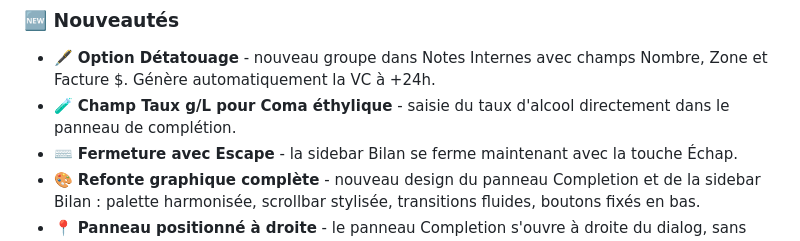
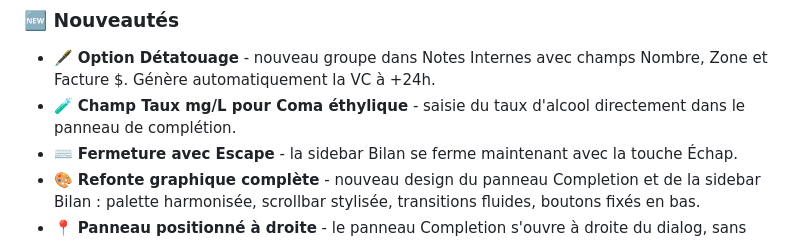
Before and after one commit to ems-21jc/ems-medical-extension-21jc, a Markdown page: release/v0.12.0.md, the part around the change. Rendered like a GitHub page.

Commit message:
Corrige l'unité du taux d'alcool en mg/L dans les notes de version

```diff
--- a/release/v0.12.0.md
+++ b/release/v0.12.0.md
@@ -5,7 +5,7 @@ Merci à tous les EMS qui utilisent l'extension au quotidien ! Voici ce que la v
 ### 🆕 Nouveautés
 
 - 🖋️ **Option Détatouage** - nouveau groupe dans Notes Internes avec champs Nombre, Zone et Facture $. Génère automatiquement la VC à +24h.
-- 🧪 **Champ Taux g/L pour Coma éthylique** - saisie du taux d'alcool directement dans le panneau de complétion.
+- 🧪 **Champ Taux mg/L pour Coma éthylique** - saisie du taux d'alcool directement dans le panneau de complétion.
 - ⌨️ **Fermeture avec Escape** - la sidebar Bilan se ferme maintenant avec la touche Échap.
 - 🎨 **Refonte graphique complète** - nouveau design du panneau Completion et de la sidebar Bilan : palette harmonisée, scrollbar stylisée, transitions fluides, boutons fixés en bas.
 - 📍 **Panneau positionné à droite** - le panneau Completion s'ouvre à droite du dialog, sans superposer le formulaire.
```
